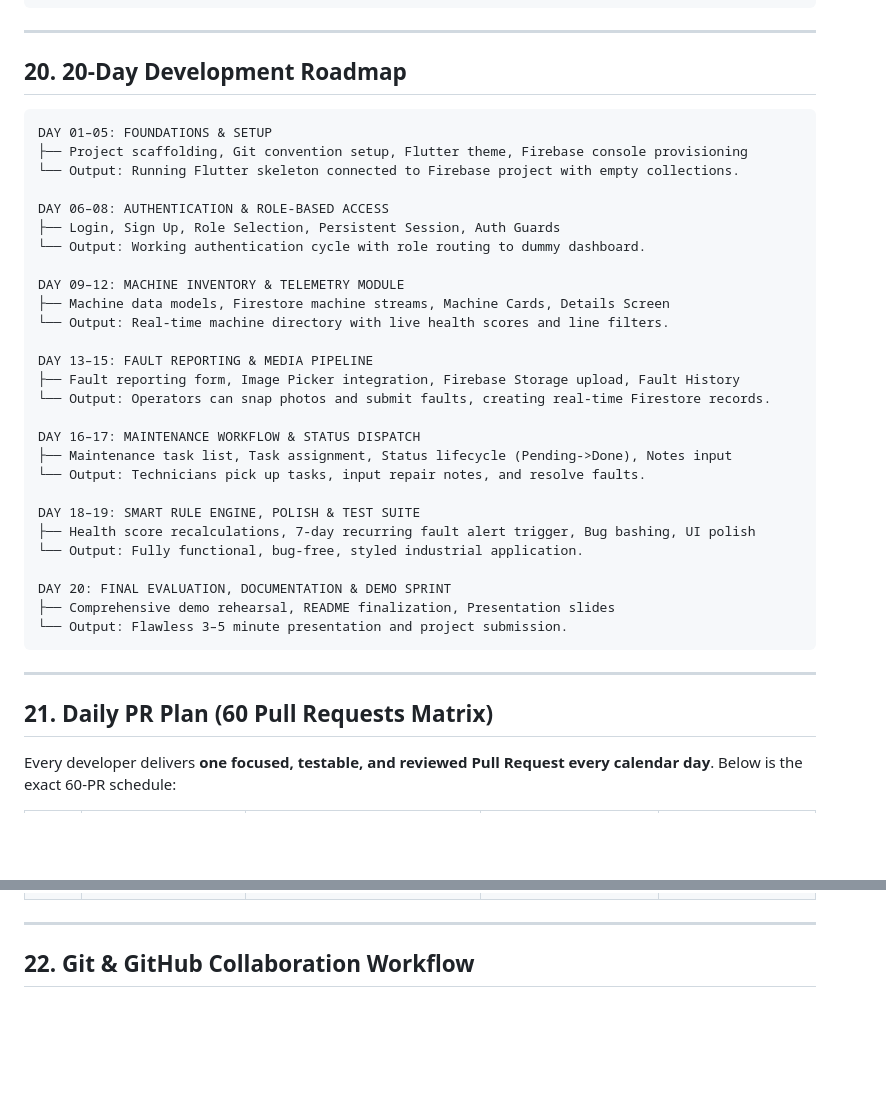
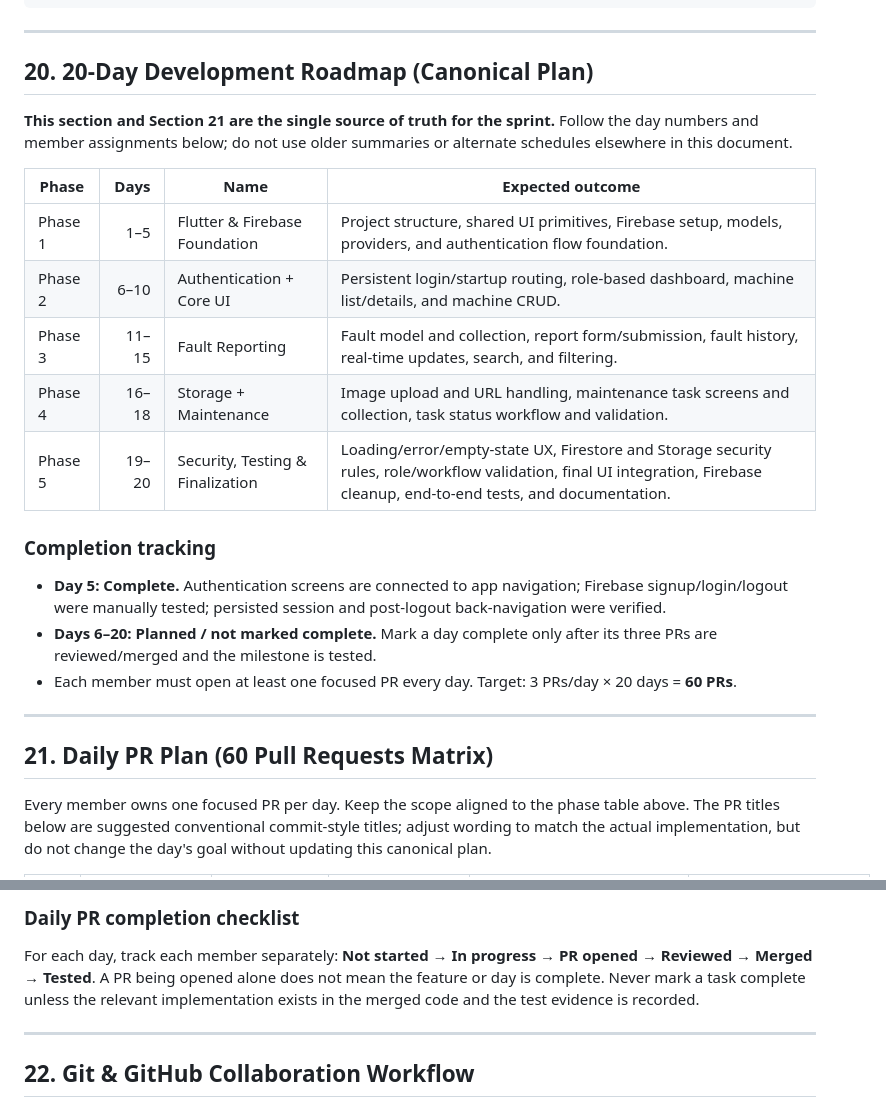
Before and after one commit to kalviumcommunity/SW2627-FlutterFire-MachAlert, a Markdown page: PRD.md, 2 parts joined by grey strips. Drawn GitHub-style; blank space fills up the shorter version.

Commit message:
docs: align 20-day roadmap with phase screenshots

````diff
--- a/PRD.md
+++ b/PRD.md
@@ -1080,41 +1080,26 @@ To ensure equal accountability and clear separation of concerns across the 3 beg
 
 ---
 
-## 20. 20-Day Development Roadmap
+## 20. 20-Day Development Roadmap (Canonical Plan)
 
-```text
-DAY 01–05: FOUNDATIONS & SETUP
-├── Project scaffolding, Git convention setup, Flutter theme, Firebase console provisioning
-└── Output: Running Flutter skeleton connected to Firebase project with empty collections.
+**This section and Section 21 are the single source of truth for the sprint.** Follow the day numbers and member assignments below; do not use older summaries or alternate schedules elsewhere in this document.
 
-DAY 06–08: AUTHENTICATION & ROLE-BASED ACCESS
-├── Login, Sign Up, Role Selection, Persistent Session, Auth Guards
-└── Output: Working authentication cycle with role routing to dummy dashboard.
+| Phase | Days | Name | Expected outcome |
+|---|---:|---|---|
+| Phase 1 | 1–5 | Flutter & Firebase Foundation | Project structure, shared UI primitives, Firebase setup, models, providers, and authentication flow foundation. |
+| Phase 2 | 6–10 | Authentication + Core UI | Persistent login/startup routing, role-based dashboard, machine list/details, and machine CRUD. |
+| Phase 3 | 11–15 | Fault Reporting | Fault model and collection, report form/submission, fault history, real-time updates, search, and filtering. |
+| Phase 4 | 16–18 | Storage + Maintenance | Image upload and URL handling, maintenance task screens and collection, task status workflow and validation. |
+| Phase 5 | 19–20 | Security, Testing & Finalization | Loading/error/empty-state UX, Firestore and Storage security rules, role/workflow validation, final UI integration, Firebase cleanup, end-to-end tests, and documentation. |
 
-DAY 09–12: MACHINE INVENTORY & TELEMETRY MODULE
-├── Machine data models, Firestore machine streams, Machine Cards, Details Screen
-└── Output: Real-time machine directory with live health scores and line filters.
-
-DAY 13–15: FAULT REPORTING & MEDIA PIPELINE
-├── Fault reporting form, Image Picker integration, Firebase Storage upload, Fault History
-└── Output: Operators can snap photos and submit faults, creating real-time Firestore records.
-
-DAY 16–17: MAINTENANCE WORKFLOW & STATUS DISPATCH
-├── Maintenance task list, Task assignment, Status lifecycle (Pending->Done), Notes input
-└── Output: Technicians pick up tasks, input repair notes, and resolve faults.
-
-DAY 18–19: SMART RULE ENGINE, POLISH & TEST SUITE
-├── Health score recalculations, 7-day recurring fault alert trigger, Bug bashing, UI polish
-└── Output: Fully functional, bug-free, styled industrial application.
-
-DAY 20: FINAL EVALUATION, DOCUMENTATION & DEMO SPRINT
-├── Comprehensive demo rehearsal, README finalization, Presentation slides
-└── Output: Flawless 3–5 minute presentation and project submission.
-```
+### Completion tracking
+- **Day 5: Complete.** Authentication screens are connected to app navigation; Firebase signup/login/logout were manually tested; persisted session and post-logout back-navigation were verified.
+- **Days 6–20: Planned / not marked complete.** Mark a day complete only after its three PRs are reviewed/merged and the milestone is tested.
+- Each member must open at least one focused PR every day. Target: 3 PRs/day × 20 days = **60 PRs**.
 
 ---
 
 ## 21. Daily PR Plan (60 Pull Requests Matrix)
 
-Every developer delivers **one focused, testable, and reviewed Pull Request every calendar day**. Below is the exact 60-PR schedule:
+Every member owns one focused PR per day. Keep the scope aligned to the phase table above. The PR titles below are suggested conventional commit-style titles; adjust wording to match the actual implementation, but do not change the day's goal without updating this canonical plan.
 
@@ -1143,3 +1129,5 @@ Every developer delivers **one focused, testable, and reviewed Pull Request ever
+### Daily PR completion checklist
+For each day, track each member separately: **Not started → In progress → PR opened → Reviewed → Merged → Tested**. A PR being opened alone does not mean the feature or day is complete. Never mark a task complete unless the relevant implementation exists in the merged code and the test evidence is recorded.
 
 ---
 
````
Also changed, not shown: other parts of PRD.md (+33 -34 lines).
